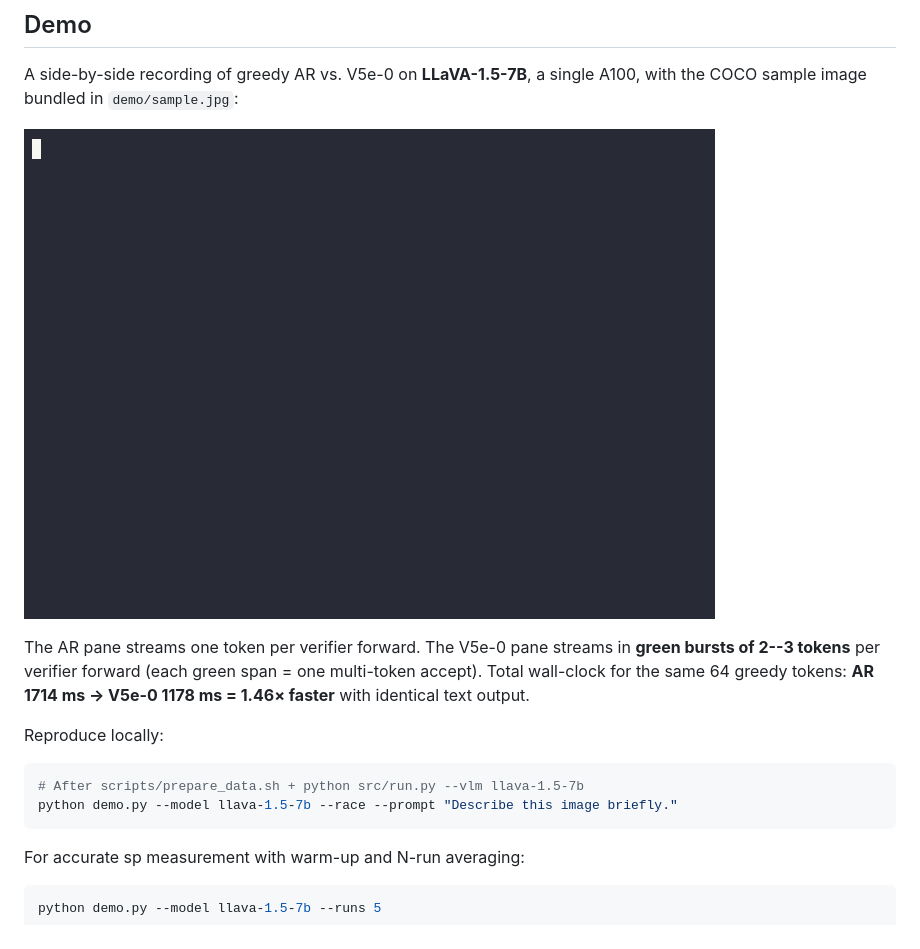
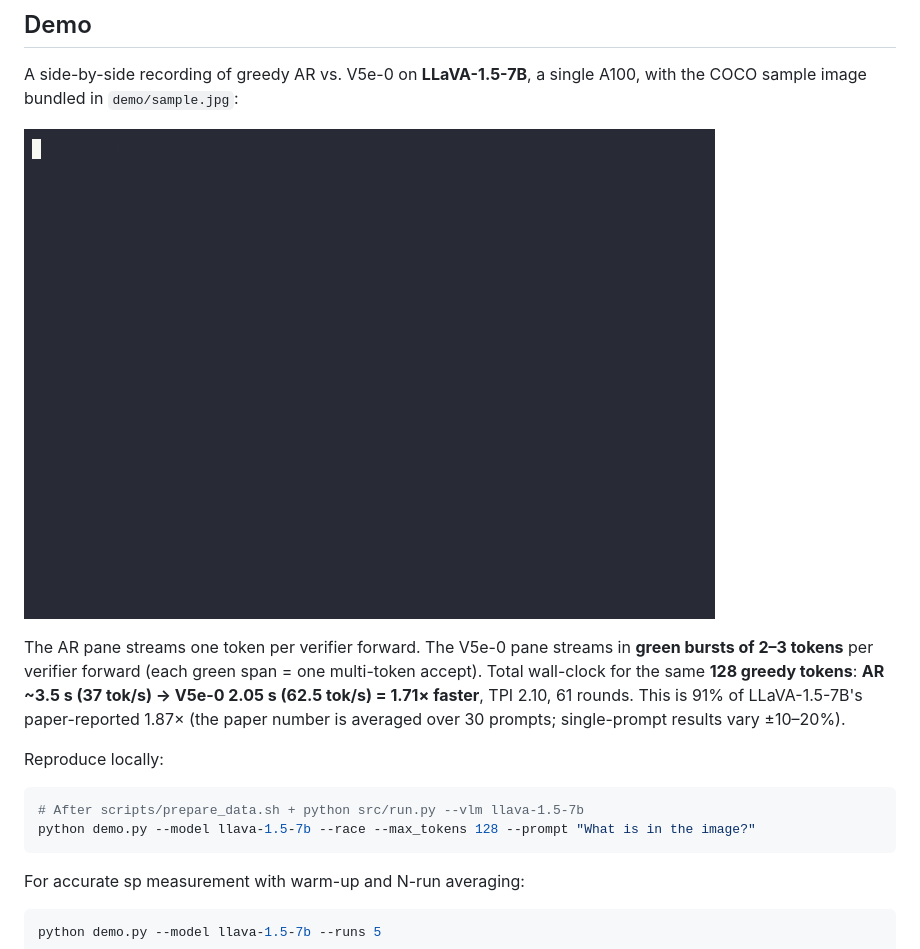
Before and after one commit to LHYUNMIN/v5e0-anon, a Markdown page: README.md, the part around one of its changes. Drawn GitHub-style; pictures changed too: demo/demo_race_llava.gif.

Commit message:
Demo: re-record GIF with sp 1.71× (LLaVA-1.5-7B, 128 tok, paper 91%)

````diff
--- a/README.md
+++ b/README.md
@@ -14,10 +14,10 @@ A side-by-side recording of greedy AR vs. V5e-0 on **LLaVA-1.5-7B**, a single A1
 
-The AR pane streams one token per verifier forward. The V5e-0 pane streams in **green bursts of 2--3 tokens** per verifier forward (each green span = one multi-token accept). Total wall-clock for the same 64 greedy tokens: **AR 1714 ms → V5e-0 1178 ms = 1.46× faster** with identical text output.
+The AR pane streams one token per verifier forward. The V5e-0 pane streams in **green bursts of 2–3 tokens** per verifier forward (each green span = one multi-token accept). Total wall-clock for the same **128 greedy tokens**: **AR ~3.5 s (37 tok/s) → V5e-0 2.05 s (62.5 tok/s) = 1.71× faster**, TPI 2.10, 61 rounds. This is 91% of LLaVA-1.5-7B's paper-reported 1.87× (the paper number is averaged over 30 prompts; single-prompt results vary ±10–20%).
 
 Reproduce locally:
 ```bash
 # After scripts/prepare_data.sh + python src/run.py --vlm llava-1.5-7b
-python demo.py --model llava-1.5-7b --race --prompt "Describe this image briefly."
+python demo.py --model llava-1.5-7b --race --max_tokens 128 --prompt "What is in the image?"
 ```
 
 For accurate sp measurement with warm-up and N-run averaging:
````
Also changed, not shown: other parts of README.md (+1 -1 lines).
